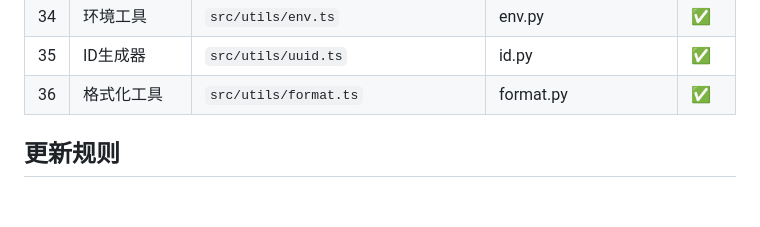
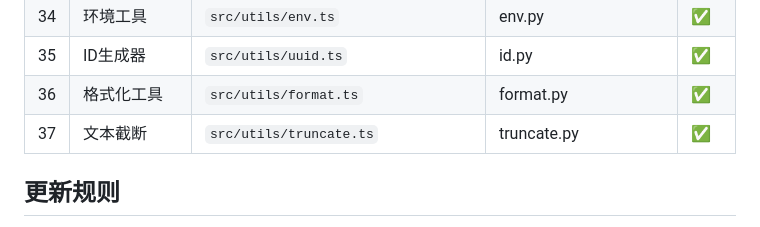
Before and after one commit to QQ314958617/jiaoyi, a Markdown page: memory/code-learning-progress.md, the part around the change. Rendered like a GitHub page; blank space fills up the shorter version.

Commit message:
docs: 更新进度-第37模块完成

```diff
--- a/memory/code-learning-progress.md
+++ b/memory/code-learning-progress.md
@@ -57,6 +57,7 @@
 | 34 | 环境工具 | `src/utils/env.ts` | env.py | ✅ |
 | 35 | ID生成器 | `src/utils/uuid.ts` | id.py | ✅ |
 | 36 | 格式化工具 | `src/utils/format.ts` | format.py | ✅ |
+| 37 | 文本截断 | `src/utils/truncate.ts` | truncate.py | ✅ |
 
 ## 更新规则
 每次学习完一个模块，在此文件更新"当前模块"为下一个
```
